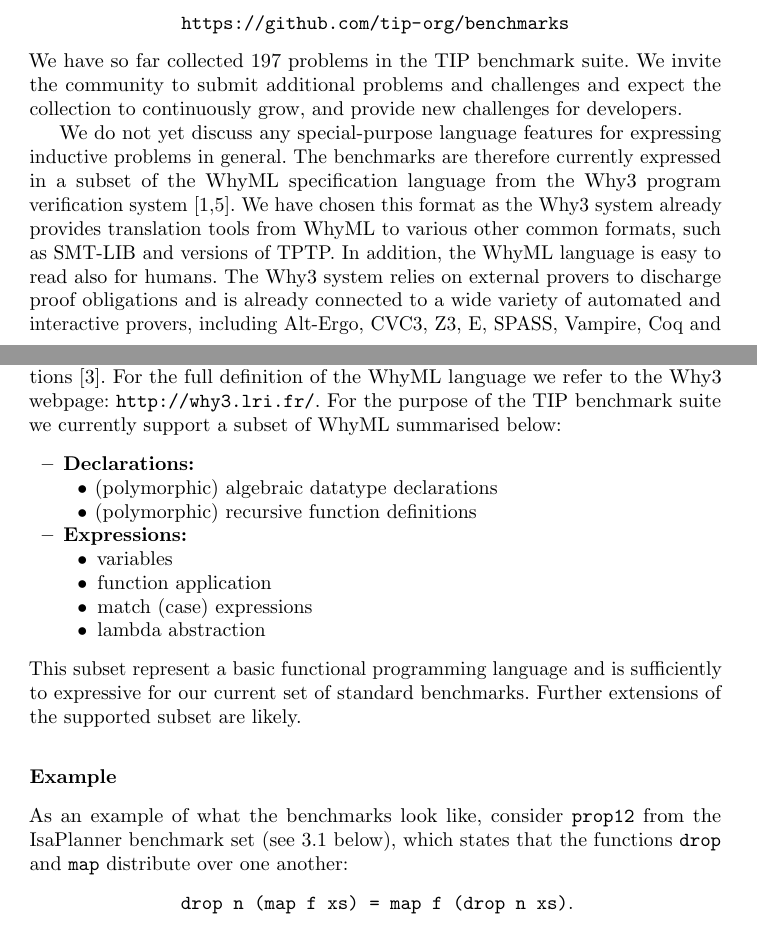
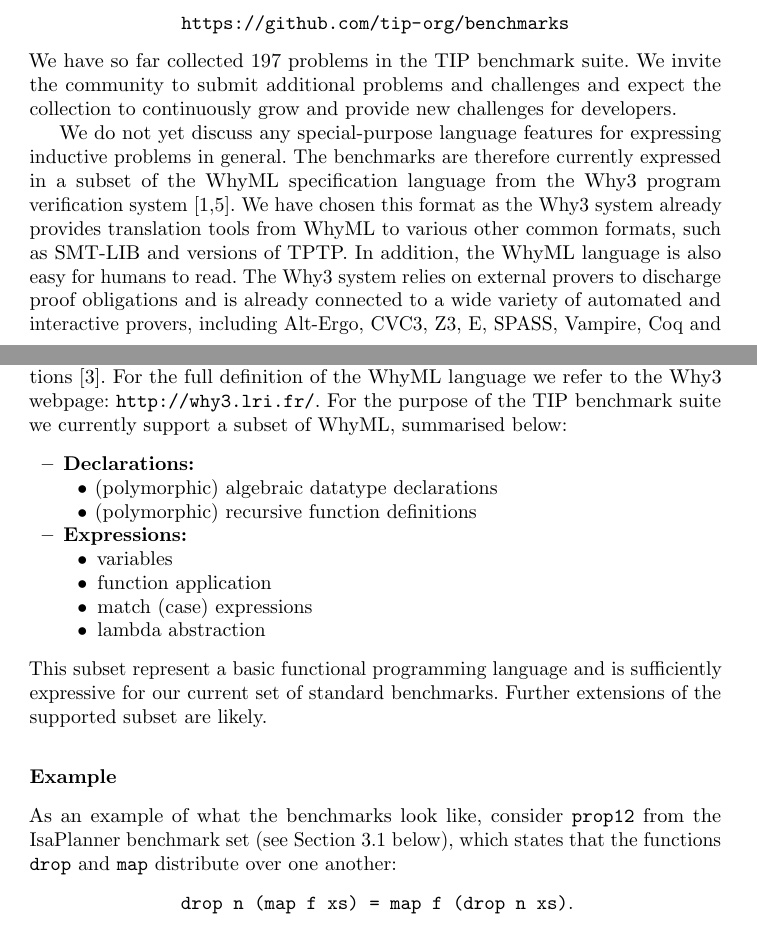
Before and after one commit to tip-org/cicm-paper, a LaTeX thesis (cicm-paper.tex): two parts of pages 1 and 2 of 5, joined at a grey line, cut so that both start at the same text. Compiled offline with pdfLaTeX.

Commit message:
Fix tidbits from reviewers

```diff
--- a/cicm-paper.tex
+++ b/cicm-paper.tex
@@ -75,14 +75,14 @@ To ease evaluation and development, and compare the relative strengths of the di
 \begin{center}
 \url{https://github.com/tip-org/benchmarks}
 \end{center}
-We have so far collected 197 problems in the TIP benchmark suite. We invite the community to submit additional problems and challenges and expect the collection to continuously grow, and provide new challenges for developers.
+We have so far collected 197 problems in the TIP benchmark suite. We invite the community to submit additional problems and challenges and expect the collection to continuously grow and provide new challenges for developers.
 
 We do not yet discuss any special-purpose language features for expressing inductive problems in general. The benchmarks are therefore currently expressed in a subset of the WhyML specification language from the Why3 program verification system \cite{boogie11why3,Why3}. We have chosen this format as the Why3 system already provides translation tools from WhyML to various other common formats, such as SMT-LIB and versions of TPTP.
-In addition, the WhyML language is easy to read also for humans. The Why3 system relies on external provers to discharge proof obligations and is already connected to a wide variety of automated and interactive provers, including  Alt-Ergo, CVC3, Z3, E, SPASS, Vampire, Coq and PVS. We hope that the new benchmark suite will encourage the connection of automated inductive theorem provers to Why3.
+In addition, the WhyML language is also easy for humans to read. The Why3 system relies on external provers to discharge proof obligations and is already connected to a wide variety of automated and interactive provers, including  Alt-Ergo, CVC3, Z3, E, SPASS, Vampire, Coq and PVS. We hope that the new benchmark suite will encourage the connection of automated inductive theorem provers to Why3.
 
 \section{The Benchmark Format}
 \label{sec:format}
-The basic WhyML language is an extension of first-order logic also featuring e.g. polymorphic types, algebraic datatypes and recursive function definitions over algebraic types. Why3 requires functions to be provably terminating. Recently, WhyML has also been extended with higher-order functions and lambda abstractions \cite{HOWhyML}. For the full definition of the WhyML language we refer to the Why3 webpage: \url{http://why3.lri.fr/}. For the purpose of the TIP benchmark suite we currently support a subset of WhyML summarised below:
+The basic WhyML language is an extension of first-order logic also featuring e.g. polymorphic types, algebraic datatypes and recursive function definitions over algebraic types. Why3 requires functions to be provably terminating. Recently, WhyML has also been extended with higher-order functions and lambda abstractions \cite{HOWhyML}. For the full definition of the WhyML language we refer to the Why3 webpage: \url{http://why3.lri.fr/}. For the purpose of the TIP benchmark suite we currently support a subset of WhyML, summarised below:
 \begin{itemize}
 \item \textbf{Declarations:}
 	\begin{itemize}
@@ -102,10 +102,10 @@ The basic WhyML language is an extension of first-order logic also featuring e.g
 %	\item function arrows
 %	\end{itemize}
 \end{itemize}
-This subset represent a basic functional programming language and is sufficiently to expressive for our current set of standard benchmarks. Further extensions of the supported subset are likely.
+This subset represent a basic functional programming language and is sufficiently expressive for our current set of standard benchmarks. Further extensions of the supported subset are likely.
 
 \subsection*{Example}
-As an example of what the benchmarks look like, consider \texttt{prop12} from the IsaPlanner benchmark set (see \ref{sec:isap} below), which states that the functions \texttt{drop} and \texttt{map} distribute over one another: \begin{center} \texttt{drop n (map f xs) = map f (drop n xs)}.\end{center}
+As an example of what the benchmarks look like, consider \texttt{prop12} from the IsaPlanner benchmark set (see Section~\ref{sec:isap} below), which states that the functions \texttt{drop} and \texttt{map} distribute over one another: \begin{center} \texttt{drop n (map f xs) = map f (drop n xs)}.\end{center}
 We declare two simple algebraic datatypes representing natural numbers and polymorphic lists.
 
 \begin{code}
```
Also changed, not shown: cicm-paper.tex (4 more changed lines).
